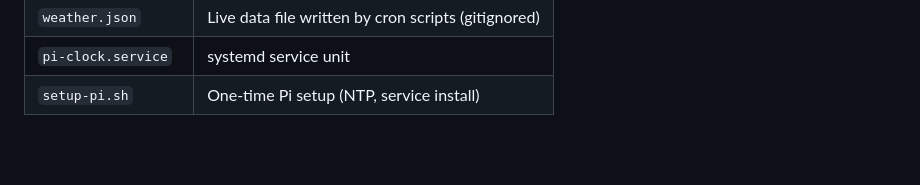
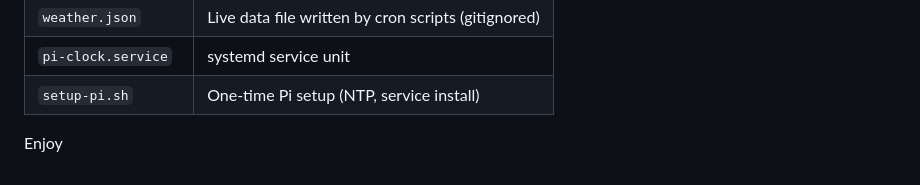
Before and after one commit to kenac99/Pi-Clock, a Markdown page: README.md, the part around the change. Rendered like a GitHub page; blank space fills up the shorter version.

Commit message:
Append 'Enjoy' to the README
Add 'Enjoy' to the end of the README file.

```diff
--- a/README.md
+++ b/README.md
@@ -133,3 +133,4 @@ When a block is found, the clock triggers the block detection animation automati
 | `weather.json` | Live data file written by cron scripts (gitignored) |
 | `pi-clock.service` | systemd service unit |
 | `setup-pi.sh` | One-time Pi setup (NTP, service install) |
+Enjoy
```
